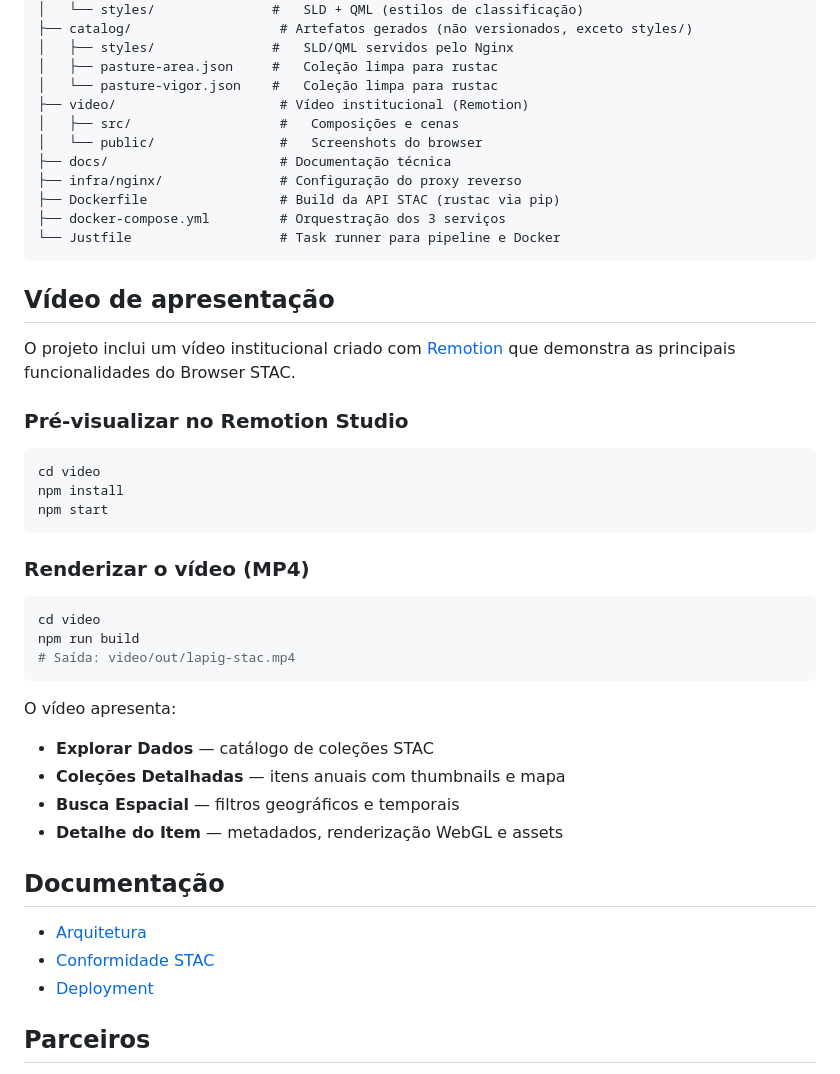
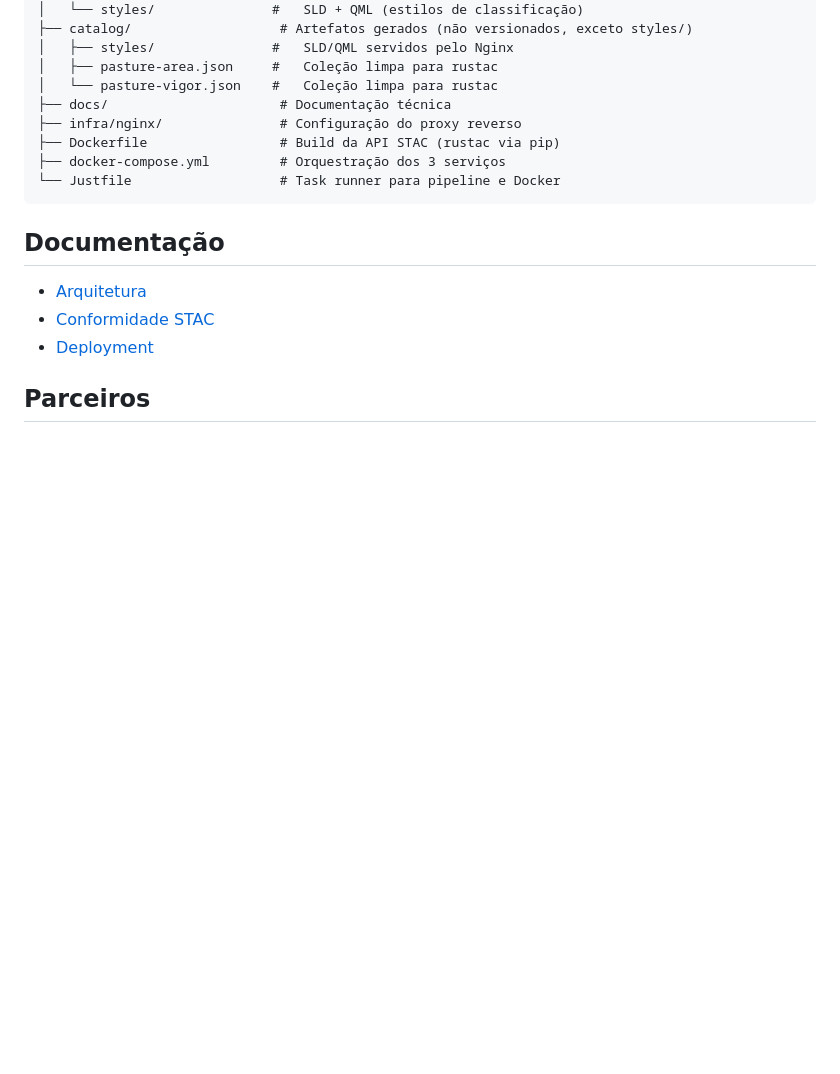
Before and after one commit to lapig-ufg/lapig-stac, a Markdown page: README.md, the part around the change. Drawn GitHub-style; blank space fills up the shorter version.

Commit message:
fix(docs): remove seção de vídeo de apresentação do README
Endereço definitivo do vídeo: docs/assets/lapig-stac-demo.mp4

````diff
--- a/README.md
+++ b/README.md
@@ -122,41 +122,12 @@ lapig-stac/
 │   ├── styles/               #   SLD/QML servidos pelo Nginx
 │   ├── pasture-area.json     #   Coleção limpa para rustac
 │   └── pasture-vigor.json    #   Coleção limpa para rustac
-├── video/                     # Vídeo institucional (Remotion)
-│   ├── src/                   #   Composições e cenas
-│   └── public/                #   Screenshots do browser
 ├── docs/                      # Documentação técnica
 ├── infra/nginx/               # Configuração do proxy reverso
 ├── Dockerfile                 # Build da API STAC (rustac via pip)
 ├── docker-compose.yml         # Orquestração dos 3 serviços
 └── Justfile                   # Task runner para pipeline e Docker
 ```
-
-## Vídeo de apresentação
-
-O projeto inclui um vídeo institucional criado com [Remotion](https://remotion.dev/) que demonstra as principais funcionalidades do Browser STAC.
-
-### Pré-visualizar no Remotion Studio
-
-```bash
-cd video
-npm install
-npm start
-```
-
-### Renderizar o vídeo (MP4)
-
-```bash
-cd video
-npm run build
-# Saída: video/out/lapig-stac.mp4
-```
-
-O vídeo apresenta:
-- **Explorar Dados** — catálogo de coleções STAC
-- **Coleções Detalhadas** — itens anuais com thumbnails e mapa
-- **Busca Espacial** — filtros geográficos e temporais
-- **Detalhe do Item** — metadados, renderização WebGL e assets
 
 ## Documentação
 
````
